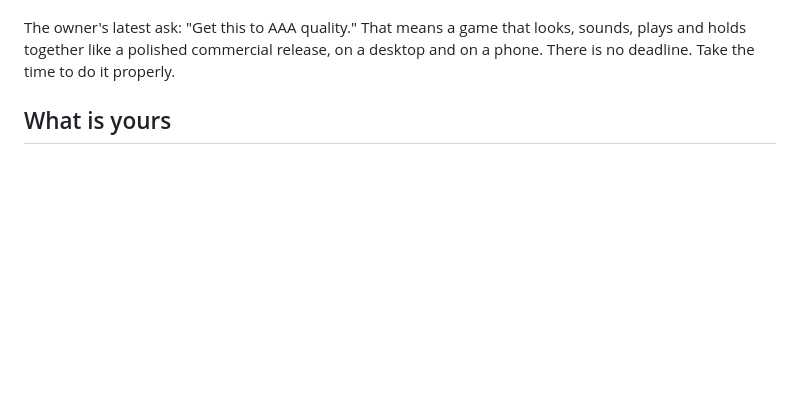
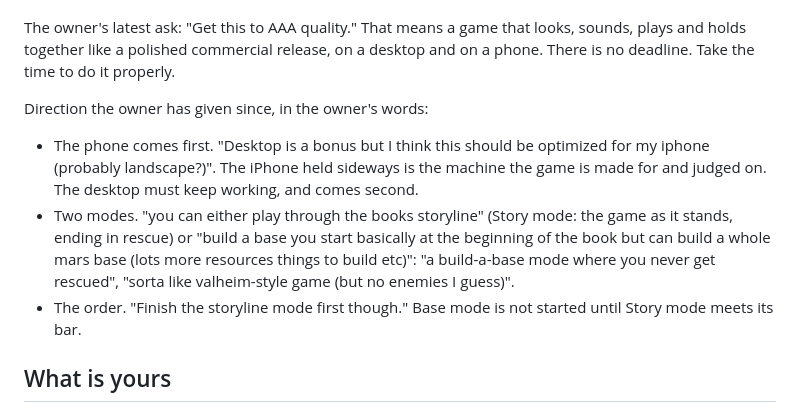
Before and after one commit to awright22/workos-test-app, a Markdown page: CLAUDE.md, the part around the change. Rendered like a GitHub page; blank space fills up the shorter version.

```diff
--- a/CLAUDE.md
+++ b/CLAUDE.md
@@ -24,6 +24,17 @@ These points are the game, and they stay:
 The owner's latest ask: "Get this to AAA quality." That means a game that looks, sounds, plays
 and holds together like a polished commercial release, on a desktop and on a phone. There is no
 deadline. Take the time to do it properly.
+
+Direction the owner has given since, in the owner's words:
+- The phone comes first. "Desktop is a bonus but I think this should be optimized for my iphone
+  (probably landscape?)". The iPhone held sideways is the machine the game is made for and judged
+  on. The desktop must keep working, and comes second.
+- Two modes. "you can either play through the books storyline" (Story mode: the game as it
+  stands, ending in rescue) or "build a base you start basically at the beginning of the book but
+  can build a whole mars base (lots more resources things to build etc)": "a build-a-base mode
+  where you never get rescued", "sorta like valheim-style game (but no enemies I guess)".
+- The order. "Finish the storyline mode first though." Base mode is not started until Story mode
+  meets its bar.
 
 ## What is yours
 This codebase is yours: what it's for and how it's built are your call, and you'll keep building
```
Also changed, not shown: static/martian/QUALITY.md (+9 -1 lines).
